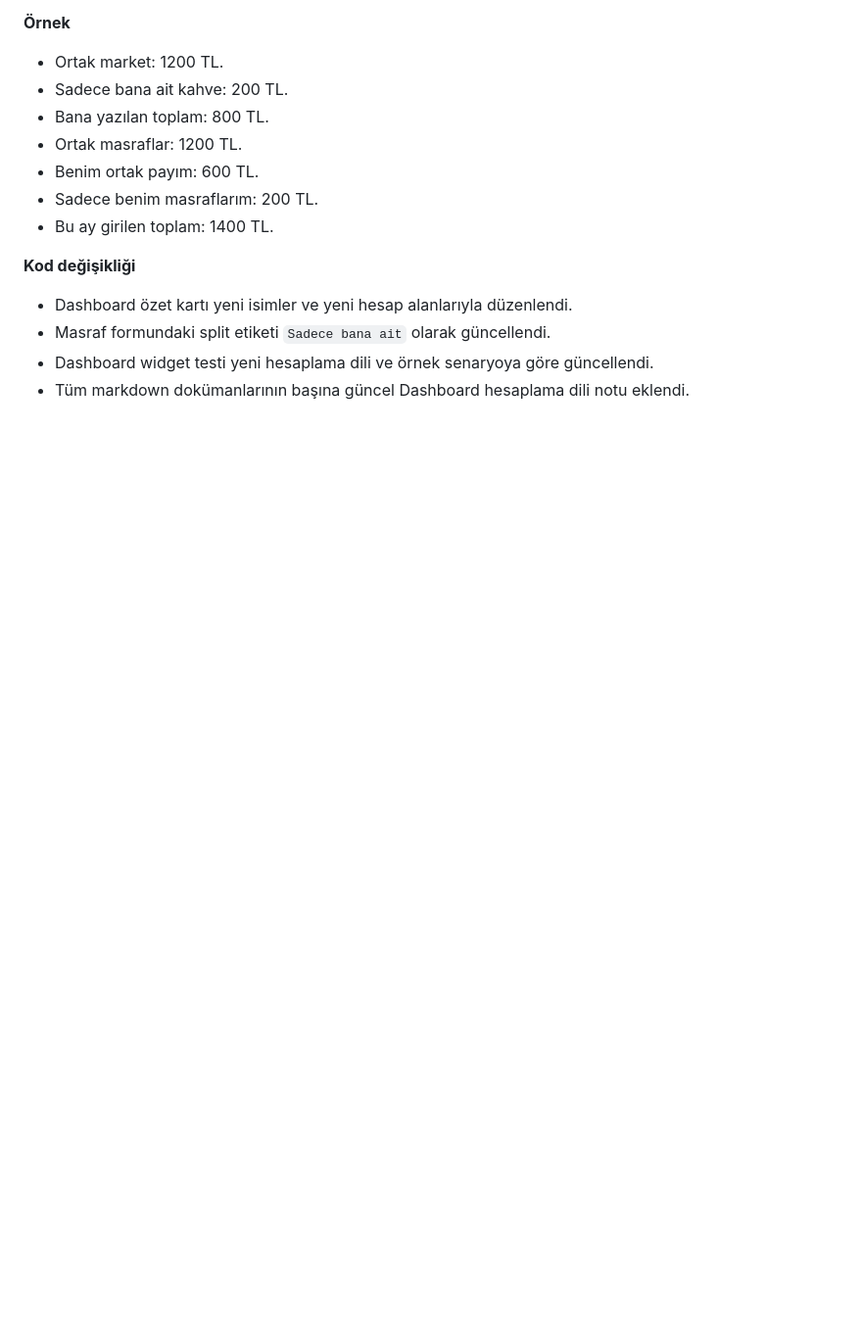
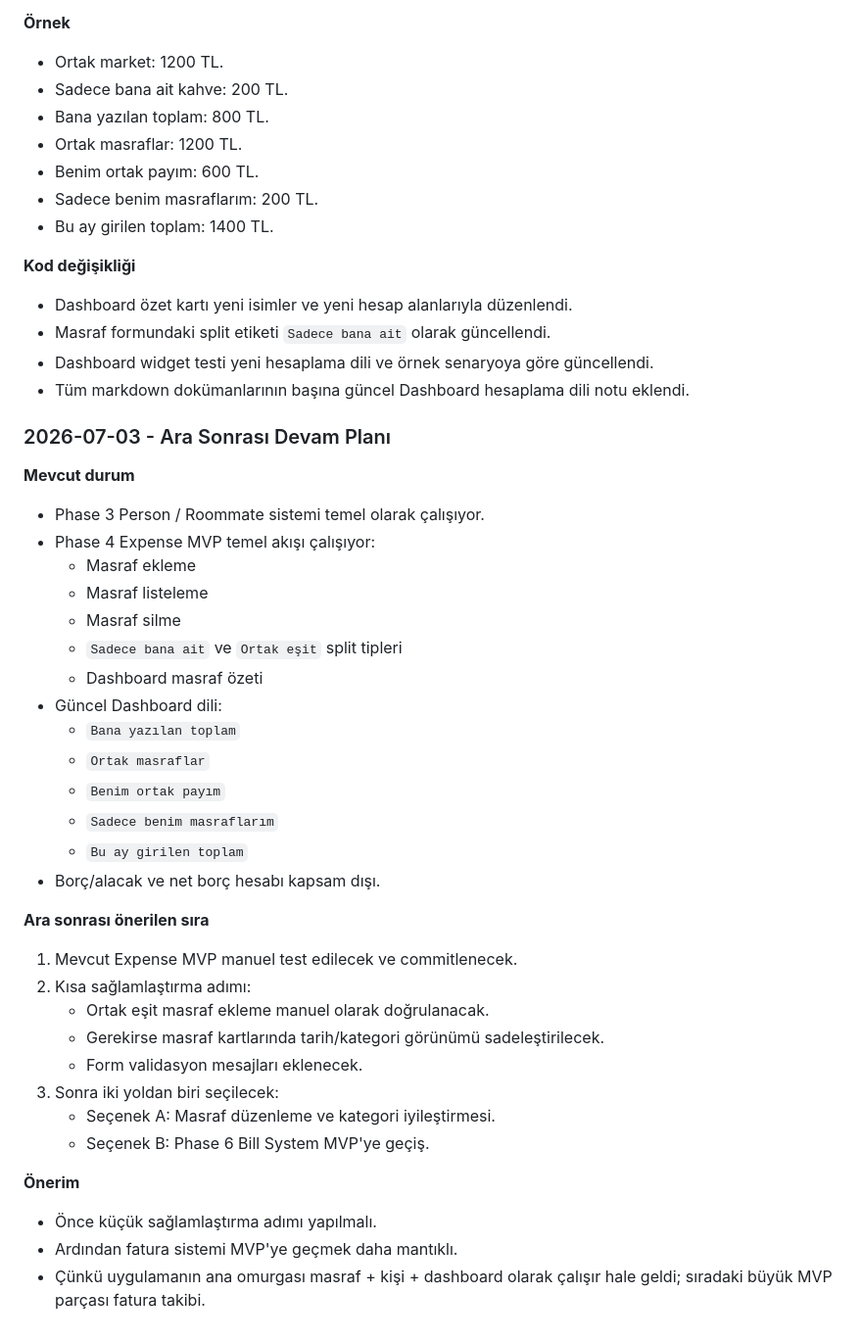
Before and after one commit to eyp-code/EvApp, a Markdown page: AI_TRACKING.md, the part around the change. Shown at 98% size. Rendered like a GitHub page; blank space fills up the shorter version.

```diff
--- a/AI_TRACKING.md
+++ b/AI_TRACKING.md
@@ -528,3 +528,38 @@ Phase 1 ile başlamak:
 - Masraf formundaki split etiketi `Sadece bana ait` olarak güncellendi.
 - Dashboard widget testi yeni hesaplama dili ve örnek senaryoya göre güncellendi.
 - Tüm markdown dokümanlarının başına güncel Dashboard hesaplama dili notu eklendi.
+### 2026-07-03 - Ara Sonrası Devam Planı
+
+**Mevcut durum**
+
+- Phase 3 Person / Roommate sistemi temel olarak çalışıyor.
+- Phase 4 Expense MVP temel akışı çalışıyor:
+  - Masraf ekleme
+  - Masraf listeleme
+  - Masraf silme
+  - `Sadece bana ait` ve `Ortak eşit` split tipleri
+  - Dashboard masraf özeti
+- Güncel Dashboard dili:
+  - `Bana yazılan toplam`
+  - `Ortak masraflar`
+  - `Benim ortak payım`
+  - `Sadece benim masraflarım`
+  - `Bu ay girilen toplam`
+- Borç/alacak ve net borç hesabı kapsam dışı.
+
+**Ara sonrası önerilen sıra**
+
+1. Mevcut Expense MVP manuel test edilecek ve commitlenecek.
+2. Kısa sağlamlaştırma adımı:
+   - Ortak eşit masraf ekleme manuel olarak doğrulanacak.
+   - Gerekirse masraf kartlarında tarih/kategori görünümü sadeleştirilecek.
+   - Form validasyon mesajları eklenecek.
+3. Sonra iki yoldan biri seçilecek:
+   - Seçenek A: Masraf düzenleme ve kategori iyileştirmesi.
+   - Seçenek B: Phase 6 Bill System MVP'ye geçiş.
+
+**Önerim**
+
+- Önce küçük sağlamlaştırma adımı yapılmalı.
+- Ardından fatura sistemi MVP'ye geçmek daha mantıklı.
+- Çünkü uygulamanın ana omurgası masraf + kişi + dashboard olarak çalışır hale geldi; sıradaki büyük MVP parçası fatura takibi.
```
Also changed, not shown: 06_DEVELOPMENT_ROADMAP.md (+28 -0 lines).
